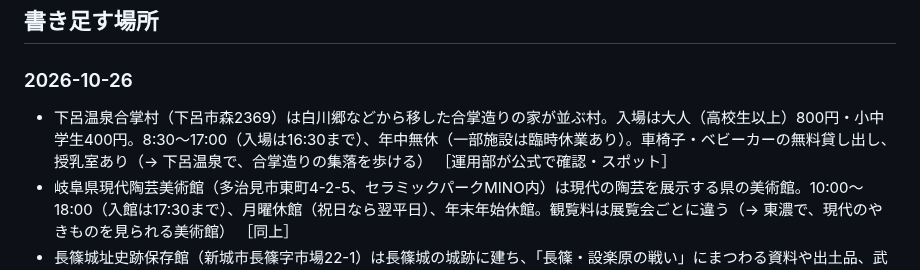
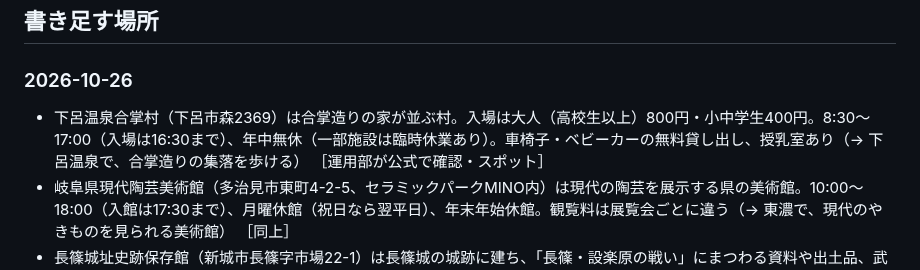
Before and after one commit to yu-fukui/gifu-aichi-odekake, a Markdown page: neta/ネタ帳.md, the part around the change. Rendered like a GitHub page.

Commit message:
運用：合掌村の行から公式で確かめていない説明を外す
Co-Authored-By: Claude Opus 5.5 <noreply@anthropic.com>
Claude-Session: https://claude.ai/code/session_01QYZHRRc9wcN66NkzKvcmbk

```diff
--- a/neta/ネタ帳.md
+++ b/neta/ネタ帳.md
@@ -30,7 +30,7 @@
 
 ### 2026-10-26
 
-- 下呂温泉合掌村（下呂市森2369）は白川郷などから移した合掌造りの家が並ぶ村。入場は大人（高校生以上）800円・小中学生400円。8:30〜17:00（入場は16:30まで）、年中無休（一部施設は臨時休業あり）。車椅子・ベビーカーの無料貸し出し、授乳室あり（→ 下呂温泉で、合掌造りの集落を歩ける） ［運用部が公式で確認・スポット］
+- 下呂温泉合掌村（下呂市森2369）は合掌造りの家が並ぶ村。入場は大人（高校生以上）800円・小中学生400円。8:30〜17:00（入場は16:30まで）、年中無休（一部施設は臨時休業あり）。車椅子・ベビーカーの無料貸し出し、授乳室あり（→ 下呂温泉で、合掌造りの集落を歩ける） ［運用部が公式で確認・スポット］
 - 岐阜県現代陶芸美術館（多治見市東町4-2-5、セラミックパークMINO内）は現代の陶芸を展示する県の美術館。10:00〜18:00（入館は17:30まで）、月曜休館（祝日なら翌平日）、年末年始休館。観覧料は展覧会ごとに違う（→ 東濃で、現代のやきものを見られる美術館） ［同上］
 - 長篠城址史跡保存館（新城市長篠字市場22-1）は長篠城の城跡に建ち、「長篠・設楽原の戦い」にまつわる資料や出土品、武具・甲冑を展示する。一般220円・小中学生100円。9:00〜17:00（入館は16:30まで）、火曜休館（休日なら次の平日）、12/29〜1/3休館。駐車場は無料（→ 東三河で、長篠の戦いの城跡を歩ける） ［同上］
 
```
